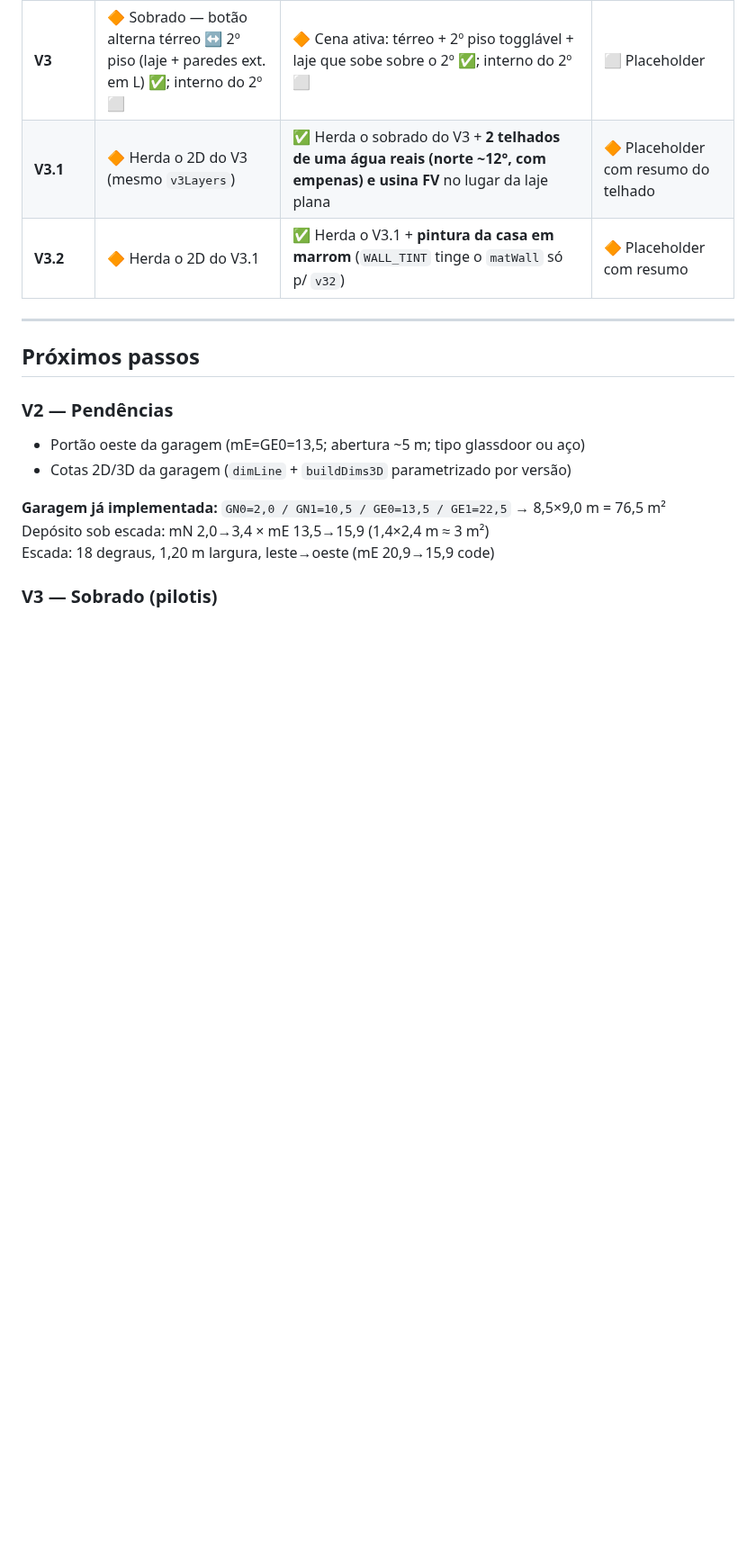
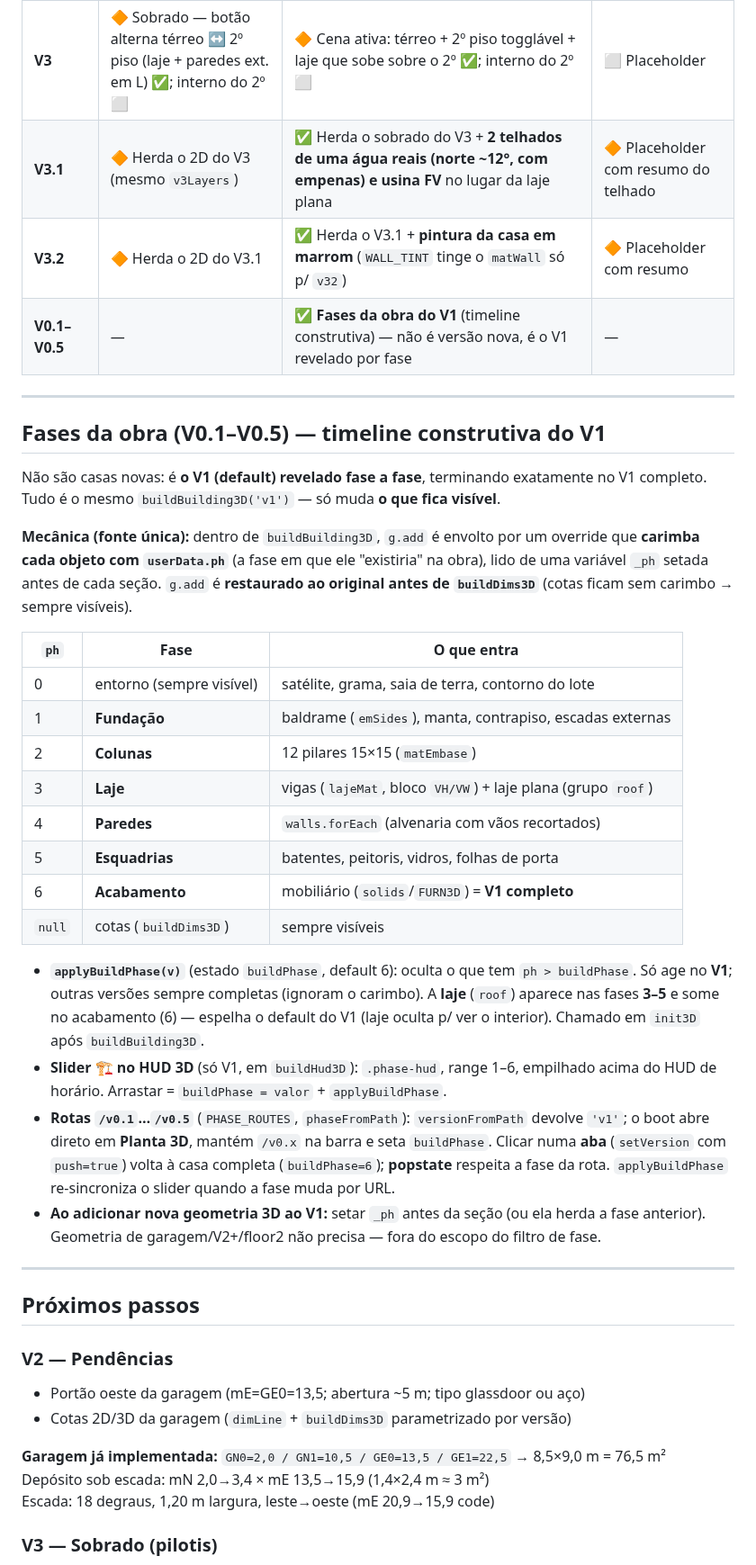
Before and after one commit to FernandoHeisser/plantas, a Markdown page: CLAUDE.md, the part around one of its changes. Shown at 90% size. Drawn GitHub-style; blank space fills up the shorter version.

Commit message:
docs: CLAUDE.md — documenta fases da obra V0.1–V0.5 (timeline do V1)
Co-Authored-By: Claude Opus 4.8 <noreply@anthropic.com>

```diff
--- a/CLAUDE.md
+++ b/CLAUDE.md
@@ -648,6 +649,43 @@ O V1 é compatível com **Caixa FGTS/SFH** (construção em terreno próprio):
 | **V3** | 🔶 Sobrado — botão alterna térreo ↔ 2º piso (laje + paredes ext. em L) ✅; interno do 2º ⬜ | 🔶 Cena ativa: térreo + 2º piso togglável + laje que sobe sobre o 2º ✅; interno do 2º ⬜ | ⬜ Placeholder |
 | **V3.1** | 🔶 Herda o 2D do V3 (mesmo `v3Layers`) | ✅ Herda o sobrado do V3 + **2 telhados de uma água reais (norte ~12°, com empenas) e usina FV** no lugar da laje plana | 🔶 Placeholder com resumo do telhado |
 | **V3.2** | 🔶 Herda o 2D do V3.1 | ✅ Herda o V3.1 + **pintura da casa em marrom** (`WALL_TINT` tinge o `matWall` só p/ `v32`) | 🔶 Placeholder com resumo |
+| **V0.1–V0.5** | — | ✅ **Fases da obra do V1** (timeline construtiva) — não é versão nova, é o V1 revelado por fase | — |
+
+---
+
+## Fases da obra (V0.1–V0.5) — timeline construtiva do V1
+
+Não são casas novas: é **o V1 (default) revelado fase a fase**, terminando exatamente
+no V1 completo. Tudo é o mesmo `buildBuilding3D('v1')` — só muda **o que fica visível**.
+
+**Mecânica (fonte única):** dentro de `buildBuilding3D`, `g.add` é envolto por um override
+que **carimba cada objeto com `userData.ph`** (a fase em que ele "existiria" na obra),
+lido de uma variável `_ph` setada antes de cada seção. `g.add` é **restaurado ao original
+antes de `buildDims3D`** (cotas ficam sem carimbo → sempre visíveis).
+
+| `ph` | Fase | O que entra |
+|---|---|---|
+| 0 | entorno (sempre visível) | satélite, grama, saia de terra, contorno do lote |
+| 1 | **Fundação** | baldrame (`emSides`), manta, contrapiso, escadas externas |
+| 2 | **Colunas** | 12 pilares 15×15 (`matEmbase`) |
+| 3 | **Laje** | vigas (`lajeMat`, bloco `VH/VW`) + laje plana (grupo `roof`) |
+| 4 | **Paredes** | `walls.forEach` (alvenaria com vãos recortados) |
+| 5 | **Esquadrias** | batentes, peitoris, vidros, folhas de porta |
+| 6 | **Acabamento** | mobiliário (`solids`/`FURN3D`) = **V1 completo** |
+| `null` | cotas (`buildDims3D`) | sempre visíveis |
+
+- **`applyBuildPhase(v)`** (estado `buildPhase`, default 6): oculta o que tem `ph > buildPhase`.
+  Só age no **V1**; outras versões sempre completas (ignoram o carimbo). A **laje** (`roof`)
+  aparece nas fases **3–5** e some no acabamento (6) — espelha o default do V1 (laje oculta
+  p/ ver o interior). Chamado em `init3D` após `buildBuilding3D`.
+- **Slider 🏗 no HUD 3D** (só V1, em `buildHud3D`): `.phase-hud`, range 1–6, empilhado acima
+  do HUD de horário. Arrastar = `buildPhase = valor` + `applyBuildPhase`.
+- **Rotas `/v0.1`…`/v0.5`** (`PHASE_ROUTES`, `phaseFromPath`): `versionFromPath` devolve `'v1'`;
+  o boot abre direto em **Planta 3D**, mantém `/v0.x` na barra e seta `buildPhase`. Clicar numa
+  **aba** (`setVersion` com `push=true`) volta à casa completa (`buildPhase=6`); **popstate**
+  respeita a fase da rota. `applyBuildPhase` re-sincroniza o slider quando a fase muda por URL.
+- **Ao adicionar nova geometria 3D ao V1:** setar `_ph` antes da seção (ou ela herda a fase
+  anterior). Geometria de garagem/V2+/floor2 não precisa — fora do escopo do filtro de fase.
 
 ---
 
```
Also changed, not shown: other parts of CLAUDE.md (+2 -1 lines).
